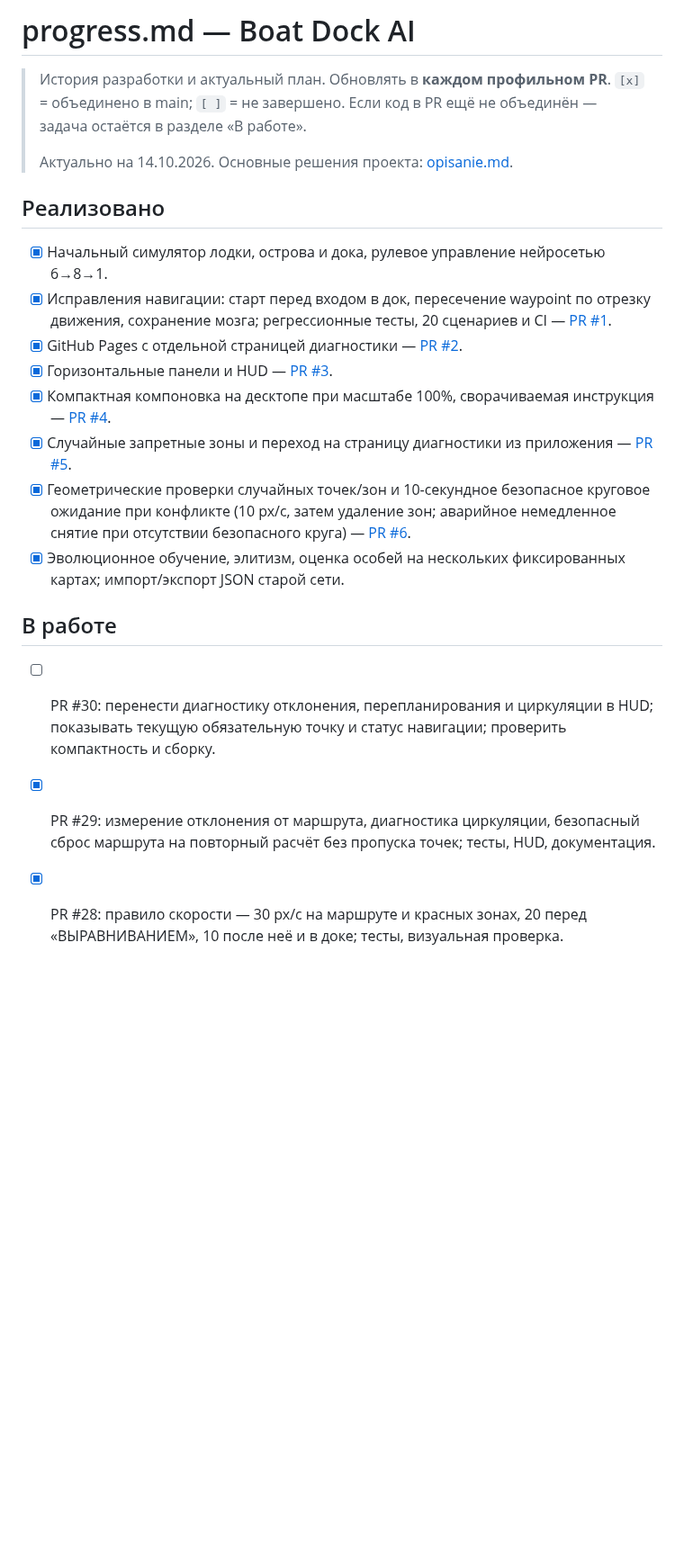
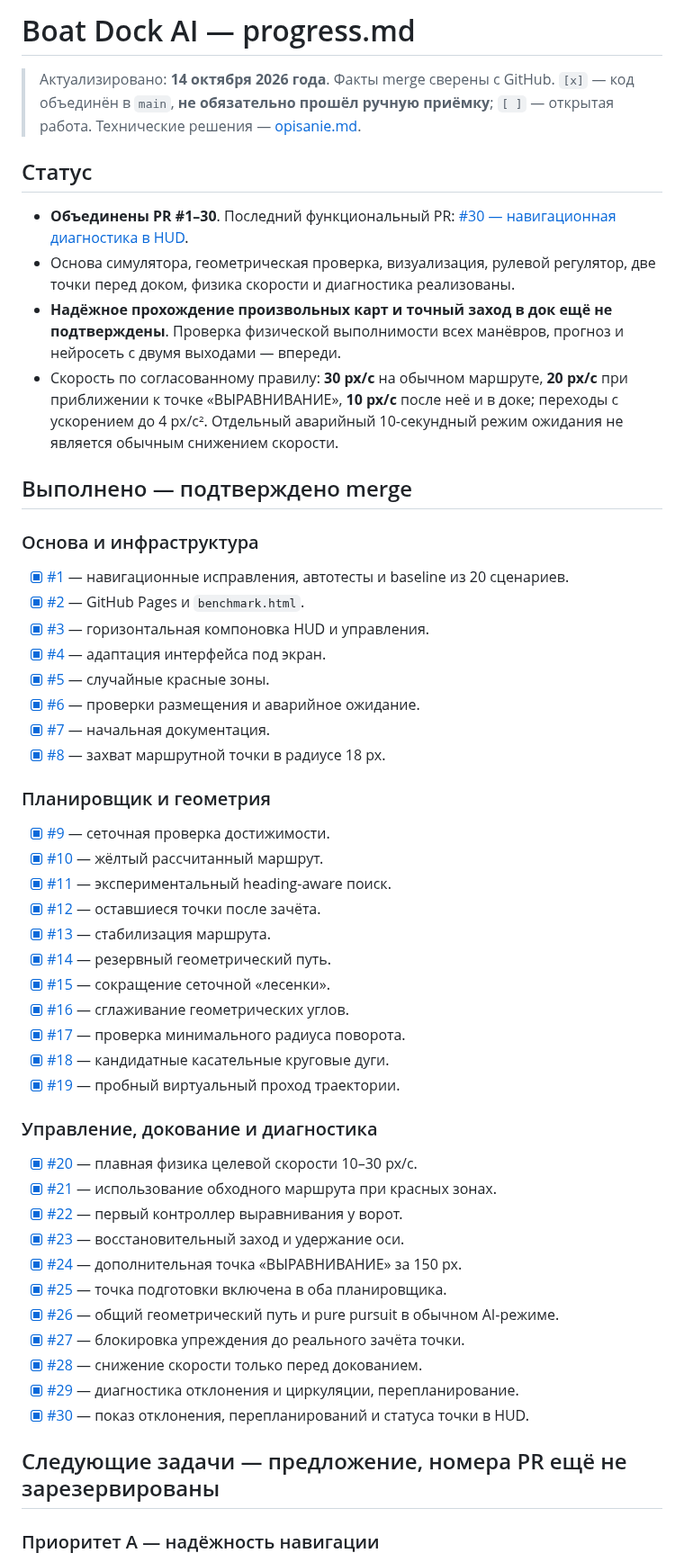
Before and after one commit to motostrelok1/boat-dock-ai, a Markdown page: progress.md, the part around one of its changes. Shown at 90% size. GitHub-like rendering; blank space fills up the shorter version.

Commit message:
Synchronize project documentation with merged PRs 1-30 and remaining roadmap

```diff
--- a/progress.md
+++ b/progress.md
@@ -1,30 +1,56 @@
-# progress.md — Boat Dock AI
+# Boat Dock AI — progress.md
 
-> История разработки и актуальный план. Обновлять в **каждом профильном PR**. `[x]` = объединено в main; `[ ]` = не завершено. Если код в PR ещё не объединён — задача остаётся в разделе «В работе».
->
-> Актуально на 14.10.2026. Основные решения проекта: [opisanie.md](./opisanie.md).
+> Актуализировано: **14 октября 2026 года**. Факты merge сверены с GitHub. `[x]` — код объединён в `main`, **не обязательно прошёл ручную приёмку**; `[ ]` — открытая работа. Технические решения — [opisanie.md](./opisanie.md).
 
-## Реализовано
+## Статус
 
-- [x] Начальный симулятор лодки, острова и дока, рулевое управление нейросетью 6→8→1.
-- [x] Исправления навигации: старт перед входом в док, пересечение waypoint по отрезку движения, сохранение мозга; регрессионные тесты, 20 сценариев и CI — [PR #1](https://github.com/motostrelok1/boat-dock-ai/pull/1).
-- [x] GitHub Pages с отдельной страницей диагностики — [PR #2](https://github.com/motostrelok1/boat-dock-ai/pull/2).
-- [x] Горизонтальные панели и HUD — [PR #3](https://github.com/motostrelok1/boat-dock-ai/pull/3).
-- [x] Компактная компоновка на десктопе при масштабе 100%, сворачиваемая инструкция — [PR #4](https://github.com/motostrelok1/boat-dock-ai/pull/4).
-- [x] Случайные запретные зоны и переход на страницу диагностики из приложения — [PR #5](https://github.com/motostrelok1/boat-dock-ai/pull/5).
-- [x] Геометрические проверки случайных точек/зон и 10-секундное безопасное круговое ожидание при конфликте (10 px/с, затем удаление зон; аварийное немедленное снятие при отсутствии безопасного круга) — [PR #6](https://github.com/motostrelok1/boat-dock-ai/pull/6).
-- [x] Эволюционное обучение, элитизм, оценка особей на нескольких фиксированных картах; импорт/экспорт JSON старой сети.
+- **Объединены PR #1–30**. Последний функциональный PR: [#30 — навигационная диагностика в HUD](https://github.com/motostrelok1/boat-dock-ai/pull/30).
+- Основа симулятора, геометрическая проверка, визуализация, рулевой регулятор, две точки перед доком, физика скорости и диагностика реализованы.
+- **Надёжное прохождение произвольных карт и точный заход в док ещё не подтверждены**. Проверка физической выполнимости всех манёвров, прогноз и нейросеть с двумя выходами — впереди.
+- Скорость по согласованному правилу: **30 px/с** на обычном маршруте, **20 px/с** при приближении к точке «ВЫРАВНИВАНИЕ», **10 px/с** после неё и в доке; переходы с ускорением до 4 px/с². Отдельный аварийный 10-секундный режим ожидания не является обычным снижением скорости.
 
-## В работе
+## Выполнено — подтверждено merge
 
-- [ ] PR #30: перенести диагностику отклонения, перепланирования и циркуляции в HUD; показывать текущую обязательную точку и статус навигации; проверить компактность и сборку.
+### Основа и инфраструктура
 
+- [x] [#1](https://github.com/motostrelok1/boat-dock-ai/pull/1) — навигационные исправления, автотесты и baseline из 20 сценариев.
+- [x] [#2](https://github.com/motostrelok1/boat-dock-ai/pull/2) — GitHub Pages и `benchmark.html`.
+- [x] [#3](https://github.com/motostrelok1/boat-dock-ai/pull/3) — горизонтальная компоновка HUD и управления.
+- [x] [#4](https://github.com/motostrelok1/boat-dock-ai/pull/4) — адаптация интерфейса под экран.
+- [x] [#5](https://github.com/motostrelok1/boat-dock-ai/pull/5) — случайные красные зоны.
+- [x] [#6](https://github.com/motostrelok1/boat-dock-ai/pull/6) — проверки размещения и аварийное ожидание.
+- [x] [#7](https://github.com/motostrelok1/boat-dock-ai/pull/7) — начальная документация.
+- [x] [#8](https://github.com/motostrelok1/boat-dock-ai/pull/8) — захват маршрутной точки в радиусе 18 px.
 
+### Планировщик и геометрия
 
-- [x] PR #29: измерение отклонения от маршрута, диагностика циркуляции, безопасный сброс маршрута на повторный расчёт без пропуска точек; тесты, HUD, документация.
+- [x] [#9](https://github.com/motostrelok1/boat-dock-ai/pull/9) — сеточная проверка достижимости.
+- [x] [#10](https://github.com/motostrelok1/boat-dock-ai/pull/10) — жёлтый рассчитанный маршрут.
+- [x] [#11](https://github.com/motostrelok1/boat-dock-ai/pull/11) — экспериментальный heading-aware поиск.
+- [x] [#12](https://github.com/motostrelok1/boat-dock-ai/pull/12) — оставшиеся точки после зачёта.
+- [x] [#13](https://github.com/motostrelok1/boat-dock-ai/pull/13) — стабилизация маршрута.
+- [x] [#14](https://github.com/motostrelok1/boat-dock-ai/pull/14) — резервный геометрический путь.
+- [x] [#15](https://github.com/motostrelok1/boat-dock-ai/pull/15) — сокращение сеточной «лесенки».
+- [x] [#16](https://github.com/motostrelok1/boat-dock-ai/pull/16) — сглаживание геометрических углов.
+- [x] [#17](https://github.com/motostrelok1/boat-dock-ai/pull/17) — проверка минимального радиуса поворота.
+- [x] [#18](https://github.com/motostrelok1/boat-dock-ai/pull/18) — кандидатные касательные круговые дуги.
+- [x] [#19](https://github.com/motostrelok1/boat-dock-ai/pull/19) — пробный виртуальный проход траектории.
 
+### Управление, докование и диагностика
 
+- [x] [#20](https://github.com/motostrelok1/boat-dock-ai/pull/20) — плавная физика целевой скорости 10–30 px/с.
+- [x] [#21](https://github.com/motostrelok1/boat-dock-ai/pull/21) — использование обходного маршрута при красных зонах.
+- [x] [#22](https://github.com/motostrelok1/boat-dock-ai/pull/22) — первый контроллер выравнивания у ворот.
+- [x] [#23](https://github.com/motostrelok1/boat-dock-ai/pull/23) — восстановительный заход и удержание оси.
+- [x] [#24](https://github.com/motostrelok1/boat-dock-ai/pull/24) — дополнительная точка «ВЫРАВНИВАНИЕ» за 150 px.
+- [x] [#25](https://github.com/motostrelok1/boat-dock-ai/pull/25) — точка подготовки включена в оба планировщика.
+- [x] [#26](https://github.com/motostrelok1/boat-dock-ai/pull/26) — общий геометрический путь и pure pursuit в обычном AI-режиме.
+- [x] [#27](https://github.com/motostrelok1/boat-dock-ai/pull/27) — блокировка упреждения до реального зачёта точки.
+- [x] [#28](https://github.com/motostrelok1/boat-dock-ai/pull/28) — снижение скорости только перед докованием.
+- [x] [#29](https://github.com/motostrelok1/boat-dock-ai/pull/29) — диагностика отклонения и циркуляции, перепланирование.
+- [x] [#30](https://github.com/motostrelok1/boat-dock-ai/pull/30) — показ отклонения, перепланирований и статуса точки в HUD.
 
-- [x] PR #28: правило скорости — 30 px/с на маршруте и красных зонах, 20 перед «ВЫРАВНИВАНИЕМ», 10 после неё и в доке; тесты, визуальная проверка.
+## Следующие задачи — предложение, номера PR ещё не зарезервированы
 
+### Приоритет A — надёжность навигации
 
```
Also changed, not shown: other parts of progress.md (+29 -121 lines).
